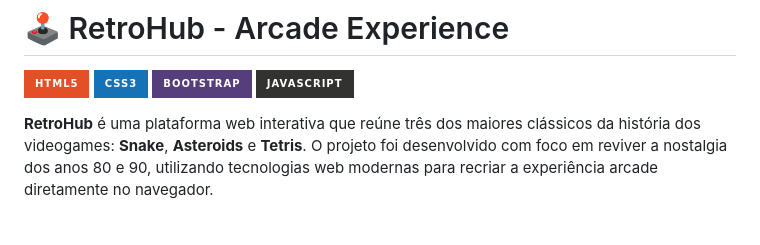
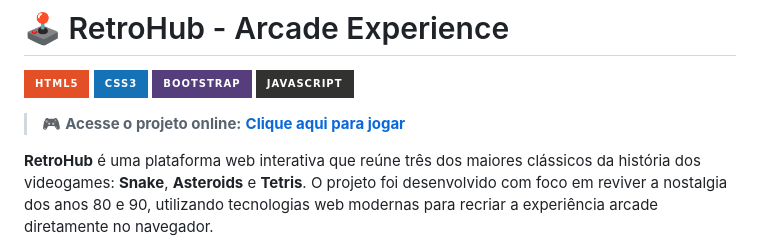
Before and after one commit to WhiteFlowey/Projeto-Final-WEB-I, a Markdown page: README.md, the part around the change printed below. Drawn GitHub-style; badges without logos; blank space fills up the shorter version.

Commit message:
Fix project link and update GitHub badge
Updated project link and GitHub badge in README.

```diff
--- a/README.md
+++ b/README.md
@@ -4,6 +4,8 @@
 ![CSS3](https://img.shields.io/badge/css3-%231572B6.svg?style=for-the-badge&logo=css3&logoColor=white)
 ![Bootstrap](https://img.shields.io/badge/bootstrap-%23563D7C.svg?style=for-the-badge&logo=bootstrap&logoColor=white)
 ![JavaScript](https://img.shields.io/badge/javascript-%23323330.svg?style=for-the-badge&logo=javascript&logoColor=F7DF1E)
+
+> 🎮 **Acesse o projeto online:** [**Clique aqui para jogar**](https://whiteflowey.github.io/Projeto-Final-WEB-I/)
 
 **RetroHub** é uma plataforma web interativa que reúne três dos maiores clássicos da história dos videogames: **Snake**, **Asteroids** e **Tetris**. O projeto foi desenvolvido com foco em reviver a nostalgia dos anos 80 e 90, utilizando tecnologias web modernas para recriar a experiência arcade diretamente no navegador.
 
```
Also changed, not shown: other parts of README.md (+1 -1 lines).
